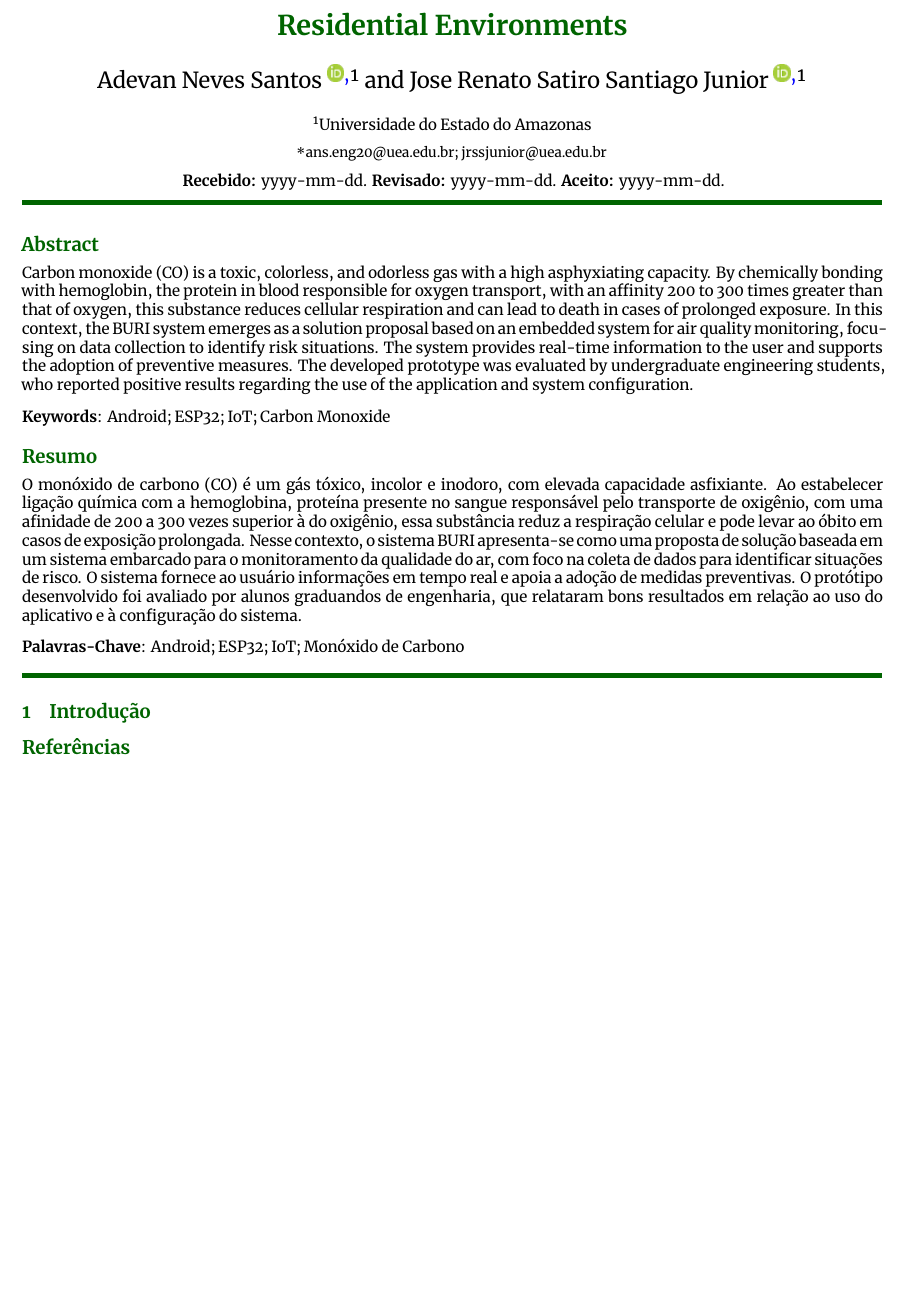
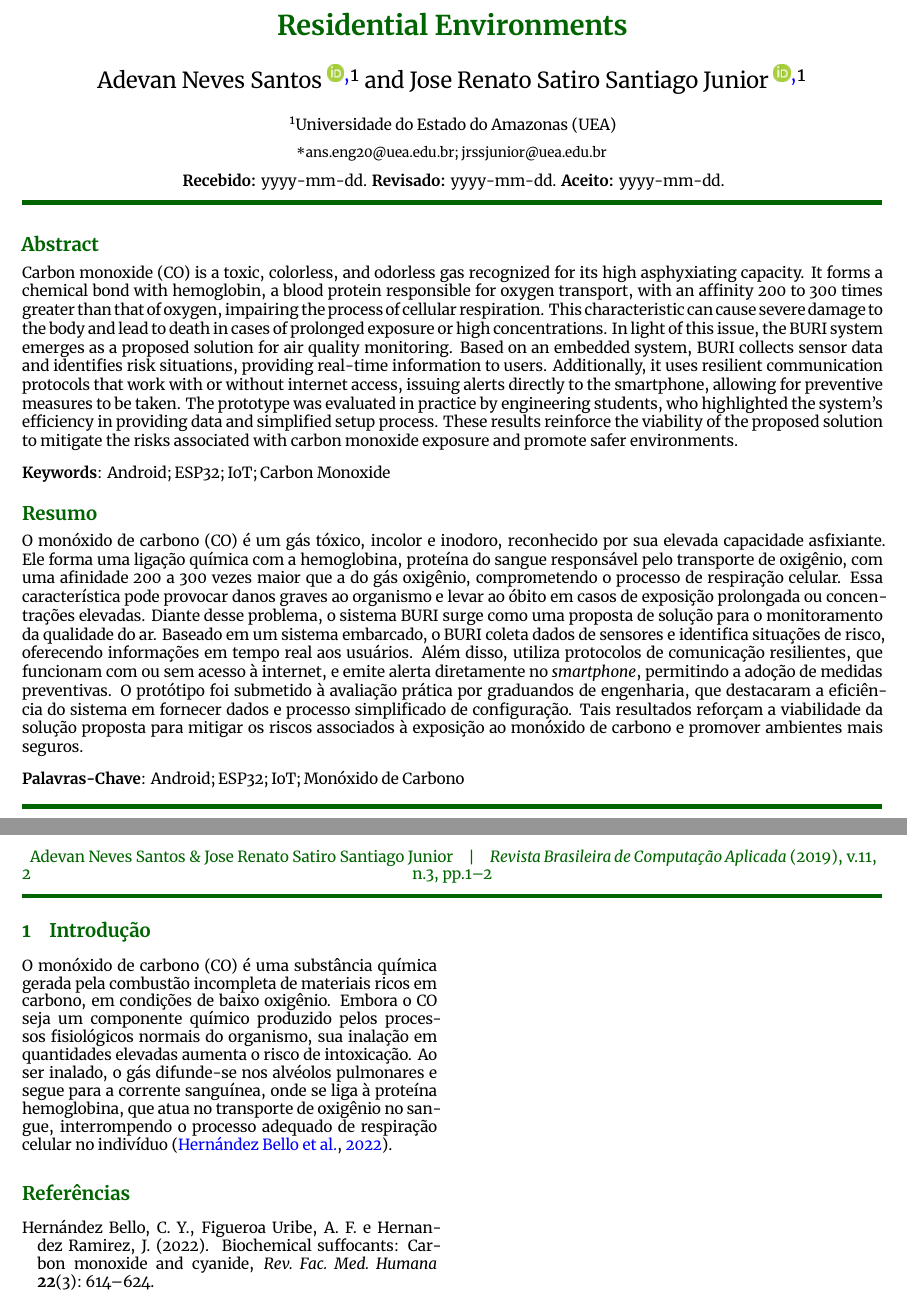
Before and after one commit to adevancomp/TCC-Android-Embarcado-BURI, a LaTeX problem sheet (rbca_tex/example_latex.tex): part of the page before the commit and two parts of pages 1 and 2 of 2 after it, the two joined at a grey line, cut so that both start at the same text, the shorter picture padded with empty space. Compiled offline with XeLaTeX.

Commit message:
adiciona texto explicação de CO na introdução

```diff
--- a/rbca_tex/example_latex.tex
+++ b/rbca_tex/example_latex.tex
@@ -36,7 +36,7 @@
 %\author[2]{Third Author}
 %\author[2]{Fourth Author}
 
-\affil[1]{Universidade do Estado do Amazonas}
+\affil[1]{Universidade do Estado do Amazonas (UEA)}
 %\affil[2]{Second Institution}
 
 %%% Author e-mails
@@ -76,10 +76,12 @@
 \thispagestyle{empty}
 
 \begin{Abstract} % abstract in english
-	Carbon monoxide (CO) is a toxic, colorless, and odorless gas with a high asphyxiating capacity. By chemically bonding with hemoglobin, the protein in blood responsible for oxygen transport, with an affinity 200
-	to 300 times greater than that of oxygen, this substance reduces cellular respiration and can lead to death in cases of prolonged exposure. In this context, the BURI system emerges as a solution proposal based
-	on an embedded system for air quality monitoring, focusing on data collection to identify risk situations. The system provides real-time information to the user and supports the adoption of preventive measures.
-	The developed prototype was evaluated by undergraduate engineering students, who reported positive results regarding the use of the application and system configuration.
+	Carbon monoxide (CO) is a toxic, colorless, and odorless gas recognized for its high asphyxiating capacity. It forms a chemical bond with hemoglobin, a blood protein responsible for oxygen transport, with an affinity
+	200 to 300 times greater than that of oxygen, impairing the process of cellular respiration. This characteristic can cause severe damage to the body and lead to death in cases of prolonged exposure or high concentrations.
+	In light of this issue, the BURI system emerges as a proposed solution for air quality monitoring. Based on an embedded system, BURI collects sensor data and identifies risk situations, providing real-time information to users.
+	Additionally, it uses resilient communication protocols that work with or without internet access, issuing alerts directly to the smartphone, allowing for preventive measures to be taken. The prototype was evaluated in practice
+	by engineering students, who highlighted the system's efficiency in providing data and simplified setup process. These results reinforce the viability of the proposed solution to mitigate the risks associated with carbon monoxide
+	exposure and promote safer environments.
 \end{Abstract}
 
 \begin{keywords}
@@ -87,10 +89,12 @@
 \end{keywords}
 
 \begin{resumo} % resumo em português
-	O monóxido de carbono (CO) é um gás tóxico, incolor e inodoro, com elevada capacidade asfixiante. Ao estabelecer ligação química com a hemoglobina, proteína presente no sangue responsável pelo transporte de oxigênio,
-	com uma afinidade de 200 a 300 vezes superior à do oxigênio, essa substância reduz a respiração celular e pode levar ao óbito em casos de exposição prolongada. Nesse contexto, o sistema BURI apresenta-se como uma proposta
-	de solução baseada em um sistema embarcado para o monitoramento da qualidade do ar, com foco na coleta de dados para identificar situações de risco. O sistema fornece ao usuário informações em tempo real e apoia a adoção de
-	medidas preventivas. O protótipo desenvolvido foi avaliado por alunos graduandos de engenharia, que relataram bons resultados em relação ao uso do aplicativo e à configuração do sistema.
+	O monóxido de carbono (CO) é um gás tóxico, incolor e inodoro, reconhecido por sua elevada capacidade asfixiante. Ele forma uma ligação química com a hemoglobina, proteína do sangue responsável pelo transporte
+	de oxigênio, com uma afinidade 200 a 300 vezes maior que a do gás oxigênio, comprometendo o processo de respiração celular. Essa característica pode provocar danos graves ao organismo e levar ao óbito em casos
+	de exposição prolongada ou concentrações elevadas. Diante desse problema, o sistema BURI surge como uma proposta de solução para o monitoramento da qualidade do ar. Baseado em um sistema embarcado, o BURI coleta
+	dados de sensores e identifica situações de risco, oferecendo informações em tempo real aos usuários. Além disso, utiliza protocolos de comunicação resilientes, que funcionam com ou sem acesso à internet, e emite
+	alerta diretamente no \textit{smartphone}, permitindo a adoção de medidas preventivas. O protótipo foi submetido à avaliação prática por graduandos de engenharia, que destacaram a eficiência do sistema em fornecer
+	dados e processo simplificado de configuração. Tais resultados reforçam a viabilidade da solução proposta para mitigar os riscos associados à exposição ao monóxido de carbono e promover ambientes mais seguros.
 \end{resumo}
 
 \begin{palavras_chave} % palavras-chave em português
@@ -101,6 +105,12 @@
 
 \section{Introdução}
 
+O monóxido de carbono (CO) é uma substância química gerada pela combustão incompleta de materiais ricos em carbono, em condições de baixo oxigênio.
+Embora o CO seja um componente químico produzido pelos processos fisiológicos normais do organismo, sua inalação em quantidades elevadas aumenta o
+risco de intoxicação. Ao ser inalado, o gás difunde-se nos alvéolos pulmonares e segue para a corrente sanguínea, onde se liga à proteína hemoglobina,
+que atua no transporte de oxigênio no sangue, interrompendo o processo adequado de respiração celular no indivíduo \citep{gases-sufocantes-hernandez-2022}.
+
+
 %% Specify your .bib file name here, without the extension .bib
 \bibliography{references}
 
```
Also changed, not shown: rbca_tex/references.bib (+49 -0 lines).
